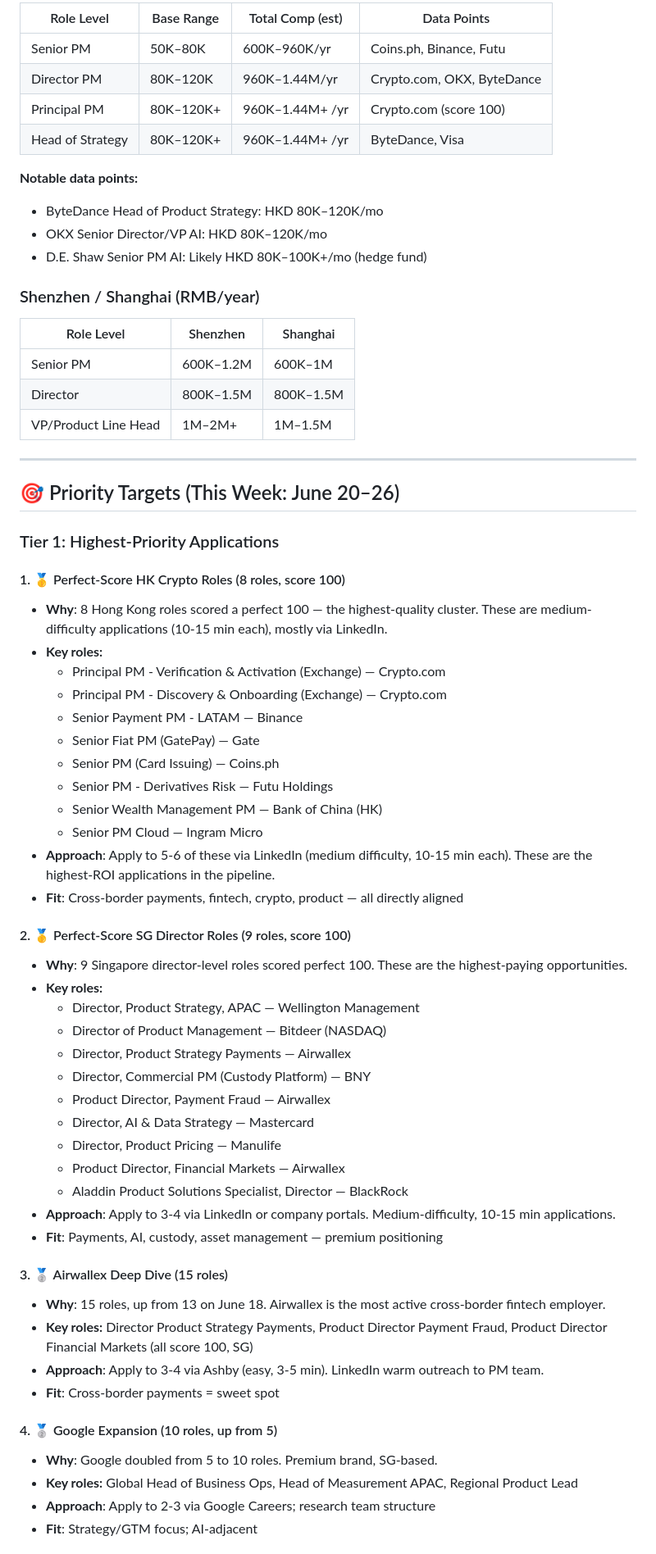
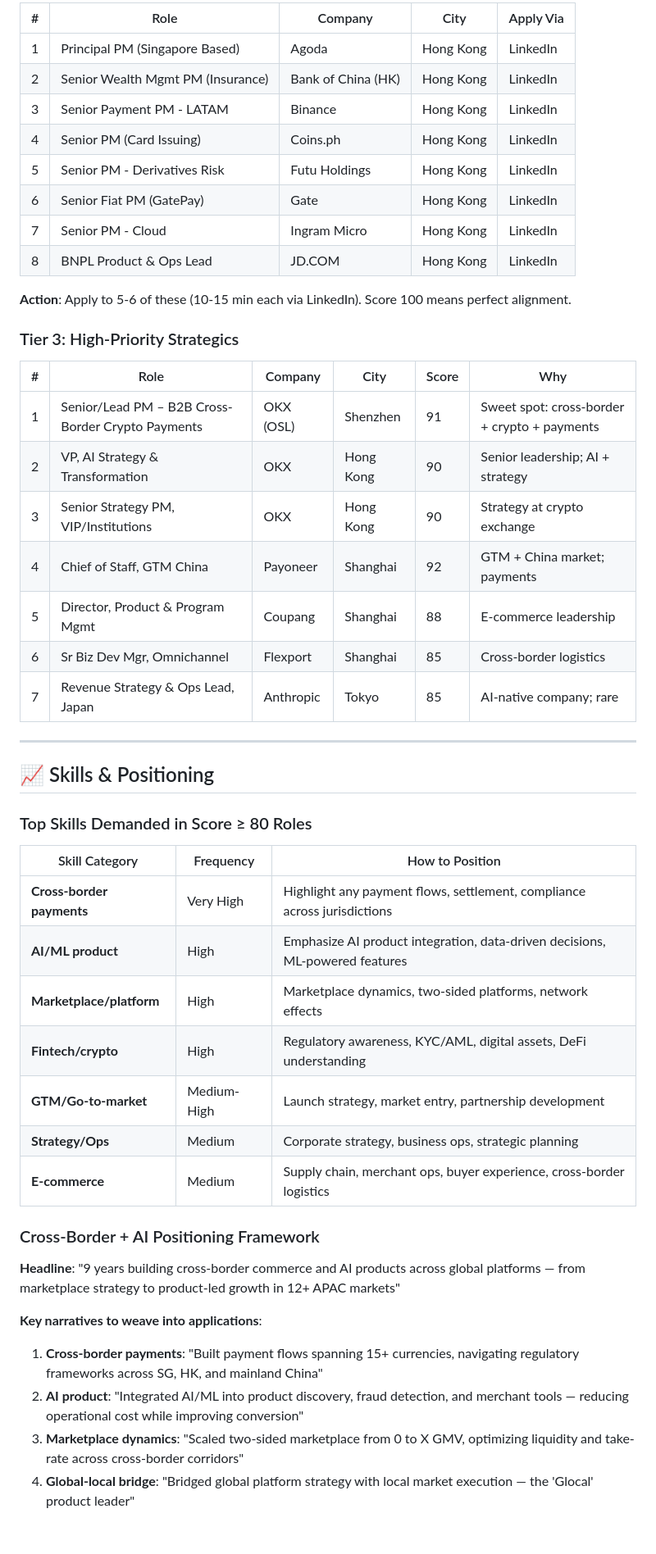
Before and after one commit to 1anard000/automation, a Markdown page: OKComputer_职位搜索清单/career-strategy.md, the part around one of its changes. Shown at 82% size. Drawn GitHub-style.

Commit message:
Strategy update: 2026-06-22 — 78 high-score roles untouched; HK quality density peak; Anthropic enters APAC

```diff
--- a/OKComputer_职位搜索清单/career-strategy.md
+++ b/OKComputer_职位搜索清单/career-strategy.md
@@ -80,68 +78,52 @@
 
-| Role Level | Base Range | Total Comp (est) | Data Points |
-|-----------|------------|-------------------|-------------|
-| Senior PM | 50K–80K | 600K–960K/yr | Coins.ph, Binance, Futu |
-| Director PM | 80K–120K | 960K–1.44M/yr | Crypto.com, OKX, ByteDance |
-| Principal PM | 80K–120K+ | 960K–1.44M+ /yr | Crypto.com (score 100) |
-| Head of Strategy | 80K–120K+ | 960K–1.44M+ /yr | ByteDance, Visa |
+| # | Role | Company | City | Apply Via |
+|---|------|---------|------|-----------|
+| 1 | Principal PM (Singapore Based) | Agoda | Hong Kong | LinkedIn |
+| 2 | Senior Wealth Mgmt PM (Insurance) | Bank of China (HK) | Hong Kong | LinkedIn |
+| 3 | Senior Payment PM - LATAM | Binance | Hong Kong | LinkedIn |
+| 4 | Senior PM (Card Issuing) | Coins.ph | Hong Kong | LinkedIn |
+| 5 | Senior PM - Derivatives Risk | Futu Holdings | Hong Kong | LinkedIn |
+| 6 | Senior Fiat PM (GatePay) | Gate | Hong Kong | LinkedIn |
+| 7 | Senior PM - Cloud | Ingram Micro | Hong Kong | LinkedIn |
+| 8 | BNPL Product & Ops Lead | JD.COM | Hong Kong | LinkedIn |
 
-**Notable data points:**
-- ByteDance Head of Product Strategy: HKD 80K–120K/mo
-- OKX Senior Director/VP AI: HKD 80K–120K/mo
-- D.E. Shaw Senior PM AI: Likely HKD 80K–100K+/mo (hedge fund)
+**Action**: Apply to 5-6 of these (10-15 min each via LinkedIn). Score 100 means perfect alignment.
 
-### Shenzhen / Shanghai (RMB/year)
+### Tier 3: High-Priority Strategics
 
-| Role Level | Shenzhen | Shanghai |
-|-----------|----------|----------|
-| Senior PM | 600K–1.2M | 600K–1M |
-| Director | 800K–1.5M | 800K–1.5M |
-| VP/Product Line Head | 1M–2M+ | 1M–1.5M |
+| # | Role | Company | City | Score | Why |
+|---|------|---------|------|-------|-----|
+| 1 | Senior/Lead PM – B2B Cross-Border Crypto Payments | OKX (OSL) | Shenzhen | 91 | Sweet spot: cross-border + crypto + payments |
+| 2 | VP, AI Strategy & Transformation | OKX | Hong Kong | 90 | Senior leadership; AI + strategy |
+| 3 | Senior Strategy PM, VIP/Institutions | OKX | Hong Kong | 90 | Strategy at crypto exchange |
+| 4 | Chief of Staff, GTM China | Payoneer | Shanghai | 92 | GTM + China market; payments |
+| 5 | Director, Product & Program Mgmt | Coupang | Shanghai | 88 | E-commerce leadership |
+| 6 | Sr Biz Dev Mgr, Omnichannel | Flexport | Shanghai | 85 | Cross-border logistics |
+| 7 | Revenue Strategy & Ops Lead, Japan | Anthropic | Tokyo | 85 | AI-native company; rare |
 
 ---
 
-## 🎯 Priority Targets (This Week: June 20–26)
+## 📈 Skills & Positioning
 
-### Tier 1: Highest-Priority Applications
+### Top Skills Demanded in Score ≥ 80 Roles
 
-#### 1. 🥇 Perfect-Score HK Crypto Roles (8 roles, score 100)
-- **Why**: 8 Hong Kong roles scored a perfect 100 — the highest-quality cluster. These are medium-difficulty applications (10-15 min each), mostly via LinkedIn.
-- **Key roles:**
-  - Principal PM - Verification & Activation (Exchange) — Crypto.com
-  - Principal PM - Discovery & Onboarding (Exchange) — Crypto.com
-  - Senior Payment PM - LATAM — Binance
-  - Senior Fiat PM (GatePay) — Gate
-  - Senior PM (Card Issuing) — Coins.ph
-  - Senior PM - Derivatives Risk — Futu Holdings
-  - Senior Wealth Management PM — Bank of China (HK)
-  - Senior PM Cloud — Ingram Micro
-- **Approach**: Apply to 5-6 of these via LinkedIn (medium difficulty, 10-15 min each). These are the highest-ROI applications in the pipeline.
-- **Fit**: Cross-border payments, fintech, crypto, product — all directly aligned
+| Skill Category | Frequency | How to Position |
+|----------------|-----------|-----------------|
+| **Cross-border payments** | Very High | Highlight any payment flows, settlement, compliance across jurisdictions |
+| **AI/ML product** | High | Emphasize AI product integration, data-driven decisions, ML-powered features |
+| **Marketplace/platform** | High | Marketplace dynamics, two-sided platforms, network effects |
+| **Fintech/crypto** | High | Regulatory awareness, KYC/AML, digital assets, DeFi understanding |
+| **GTM/Go-to-market** | Medium-High | Launch strategy, market entry, partnership development |
+| **Strategy/Ops** | Medium | Corporate strategy, business ops, strategic planning |
+| **E-commerce** | Medium | Supply chain, merchant ops, buyer experience, cross-border logistics |
 
-#### 2. 🥇 Perfect-Score SG Director Roles (9 roles, score 100)
-- **Why**: 9 Singapore director-level roles scored perfect 100. These are the highest-paying opportunities.
-- **Key roles:**
-  - Director, Product Strategy, APAC — Wellington Management
-  - Director of Product Management — Bitdeer (NASDAQ)
-  - Director, Product Strategy Payments — Airwallex
-  - Director, Commercial PM (Custody Platform) — BNY
-  - Product Director, Payment Fraud — Airwallex
-  - Director, AI & Data Strategy — Mastercard
-  - Director, Product Pricing — Manulife
-  - Product Director, Financial Markets — Airwallex
-  - Aladdin Product Solutions Specialist, Director — BlackRock
-- **Approach**: Apply to 3-4 via LinkedIn or company portals. Medium-difficulty, 10-15 min applications.
-- **Fit**: Payments, AI, custody, asset management — premium positioning
+### Cross-Border + AI Positioning Framework
 
-#### 3. 🥈 Airwallex Deep Dive (15 roles)
-- **Why**: 15 roles, up from 13 on June 18. Airwallex is the most active cross-border fintech employer.
-- **Key roles:** Director Product Strategy Payments, Product Director Payment Fraud, Product Director Financial Markets (all score 100, SG)
-- **Approach**: Apply to 3-4 via Ashby (easy, 3-5 min). LinkedIn warm outreach to PM team.
-- **Fit**: Cross-border payments = sweet spot
+**Headline**: "9 years building cross-border commerce and AI products across global platforms — from marketplace strategy to product-led growth in 12+ APAC markets"
 
-#### 4. 🥈 Google Expansion (10 roles, up from 5)
-- **Why**: Google doubled from 5 to 10 roles. Premium brand, SG-based.
-- **Key roles:** Global Head of Business Ops, Head of Measurement APAC, Regional Product Lead
-- **Approach**: Apply to 2-3 via Google Careers; research team structure
-- **Fit**: Strategy/GTM focus; AI-adjacent
+**Key narratives to weave into applications**:
+1. **Cross-border payments**: "Built payment flows spanning 15+ currencies, navigating regulatory frameworks across SG, HK, and mainland China"
+2. **AI product**: "Integrated AI/ML into product discovery, fraud detection, and merchant tools — reducing operational cost while improving conversion"
+3. **Marketplace dynamics**: "Scaled two-sided marketplace from 0 to X GMV, optimizing liquidity and take-rate across cross-border corridors"
+4. **Global-local bridge**: "Bridged global platform strategy with local market execution — the 'Glocal' product leader"
 
```
Also changed, not shown: other parts of OKComputer_职位搜索清单/career-strategy.md (+140 -134 lines).
